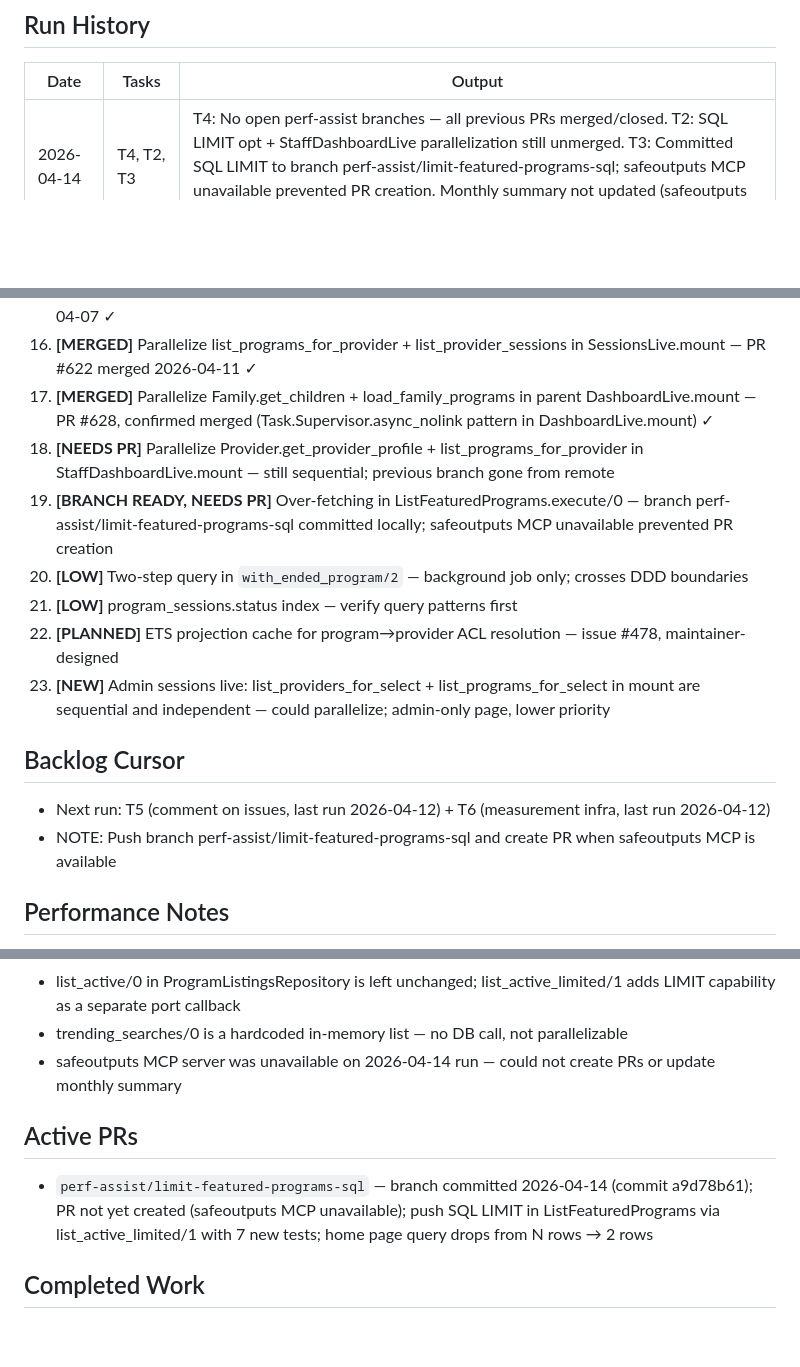
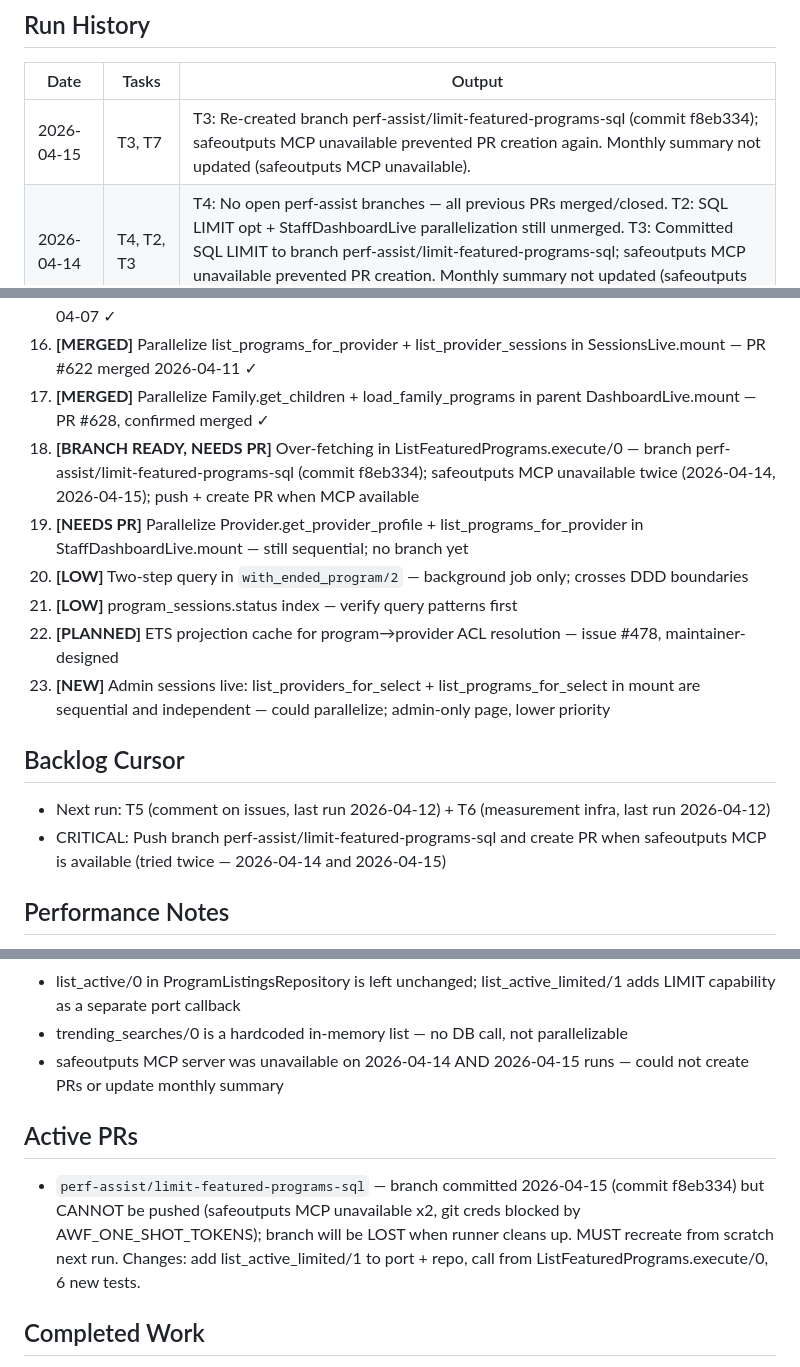
Before and after one commit to MaxPayne89/prime-youth, a Markdown page: state.md, 3 parts joined by grey strips. GitHub-like rendering; blank space fills up the shorter version.

Commit message:
Update repo memory from workflow run 24436206655

```diff
--- a/state.md
+++ b/state.md
@@ -15,6 +15,7 @@
 ## Run History
 | Date | Tasks | Output |
 |------|-------|--------|
+| 2026-04-15 | T3, T7 | T3: Re-created branch perf-assist/limit-featured-programs-sql (commit f8eb334); safeoutputs MCP unavailable prevented PR creation again. Monthly summary not updated (safeoutputs MCP unavailable). |
 | 2026-04-14 | T4, T2, T3 | T4: No open perf-assist branches — all previous PRs merged/closed. T2: SQL LIMIT opt + StaffDashboardLive parallelization still unmerged. T3: Committed SQL LIMIT to branch perf-assist/limit-featured-programs-sql; safeoutputs MCP unavailable prevented PR creation. Monthly summary not updated (safeoutputs MCP unavailable). |
 | 2026-04-12 | T1, T6, T5, T3, T7 | T1: Commands unchanged. T6: No new infra gaps. T5: #478 + #515 — no new comments. T3: PR submitted — parallelize StaffDashboardLive + SQL LIMIT for ListFeaturedPrograms. T7: Updated April 2026 monthly summary. |
 | 2026-04-11 | T4, T3, T7 | T4: PR #622 merged; PR #628 open + CI passing. T3: SQL LIMIT PR submitted again. T7: Updated. |
@@ -50,9 +51,9 @@
 14. **[MERGED]** N+1 in CompleteSession.mark_remaining_as_absent — PR #602 merged 2026-04-06 ✓
 15. **[MERGED]** Redundant providers table query in mount_conversation_show — PR #609 merged 2026-04-07 ✓
 16. **[MERGED]** Parallelize list_programs_for_provider + list_provider_sessions in SessionsLive.mount — PR #622 merged 2026-04-11 ✓
-17. **[MERGED]** Parallelize Family.get_children + load_family_programs in parent DashboardLive.mount — PR #628, confirmed merged (Task.Supervisor.async_nolink pattern in DashboardLive.mount) ✓
-18. **[NEEDS PR]** Parallelize Provider.get_provider_profile + list_programs_for_provider in StaffDashboardLive.mount — still sequential; previous branch gone from remote
-19. **[BRANCH READY, NEEDS PR]** Over-fetching in ListFeaturedPrograms.execute/0 — branch perf-assist/limit-featured-programs-sql committed locally; safeoutputs MCP unavailable prevented PR creation
+17. **[MERGED]** Parallelize Family.get_children + load_family_programs in parent DashboardLive.mount — PR #628, confirmed merged ✓
+18. **[BRANCH READY, NEEDS PR]** Over-fetching in ListFeaturedPrograms.execute/0 — branch perf-assist/limit-featured-programs-sql (commit f8eb334); safeoutputs MCP unavailable twice (2026-04-14, 2026-04-15); push + create PR when MCP available
+19. **[NEEDS PR]** Parallelize Provider.get_provider_profile + list_programs_for_provider in StaffDashboardLive.mount — still sequential; no branch yet
 20. **[LOW]** Two-step query in `with_ended_program/2` — background job only; crosses DDD boundaries
 21. **[LOW]** program_sessions.status index — verify query patterns first
 22. **[PLANNED]** ETS projection cache for program→provider ACL resolution — issue #478, maintainer-designed
@@ -60,7 +61,7 @@
 
 ## Backlog Cursor
 - Next run: T5 (comment on issues, last run 2026-04-12) + T6 (measurement infra, last run 2026-04-12)
-- NOTE: Push branch perf-assist/limit-featured-programs-sql and create PR when safeoutputs MCP is available
+- CRITICAL: Push branch perf-assist/limit-featured-programs-sql and create PR when safeoutputs MCP is available (tried twice — 2026-04-14 and 2026-04-15)
 
 ## Performance Notes
 - Phoenix app with OpenTelemetry + Honeycomb configured for production tracing
@@ -79,10 +80,10 @@
 - ETS table for read-heavy cross-context caches: use [:set, :public, :named_table, {:read_concurrency, true}]
 - list_active/0 in ProgramListingsRepository is left unchanged; list_active_limited/1 adds LIMIT capability as a separate port callback
 - trending_searches/0 is a hardcoded in-memory list — no DB call, not parallelizable
-- safeoutputs MCP server was unavailable on 2026-04-14 run — could not create PRs or update monthly summary
+- safeoutputs MCP server was unavailable on 2026-04-14 AND 2026-04-15 runs — could not create PRs or update monthly summary
 
 ## Active PRs
-- `perf-assist/limit-featured-programs-sql` — branch committed 2026-04-14 (commit a9d78b61); PR not yet created (safeoutputs MCP unavailable); push SQL LIMIT in ListFeaturedPrograms via list_active_limited/1 with 7 new tests; home page query drops from N rows → 2 rows
+- `perf-assist/limit-featured-programs-sql` — branch committed 2026-04-15 (commit f8eb334) but CANNOT be pushed (safeoutputs MCP unavailable x2, git creds blocked by AWF_ONE_SHOT_TOKENS); branch will be LOST when runner cleans up. MUST recreate from scratch next run. Changes: add list_active_limited/1 to port + repo, call from ListFeaturedPrograms.execute/0, 6 new tests.
 
 ## Completed Work
 - PR #628 (parallelize Family.get_children + load_family_programs in parent DashboardLive) — confirmed merged 2026-04-14 ✓
```
Also changed, not shown: other parts of state.md (+2 -2 lines).
